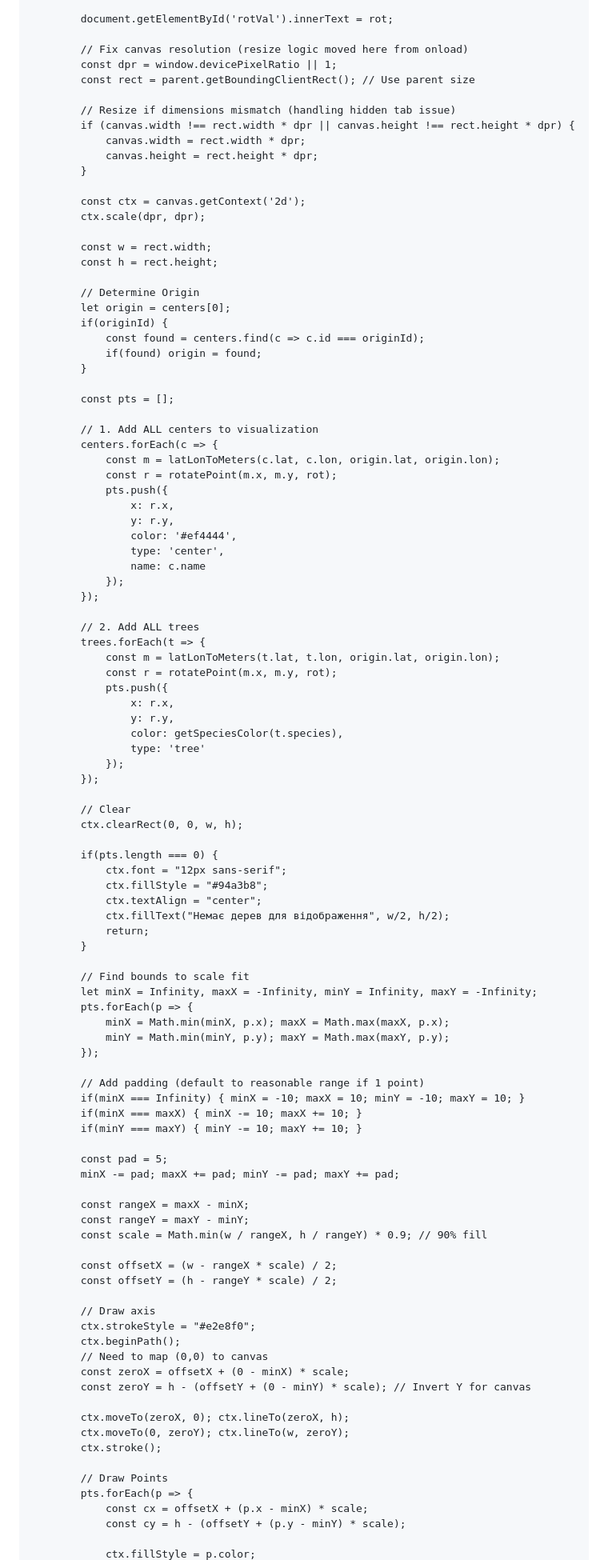
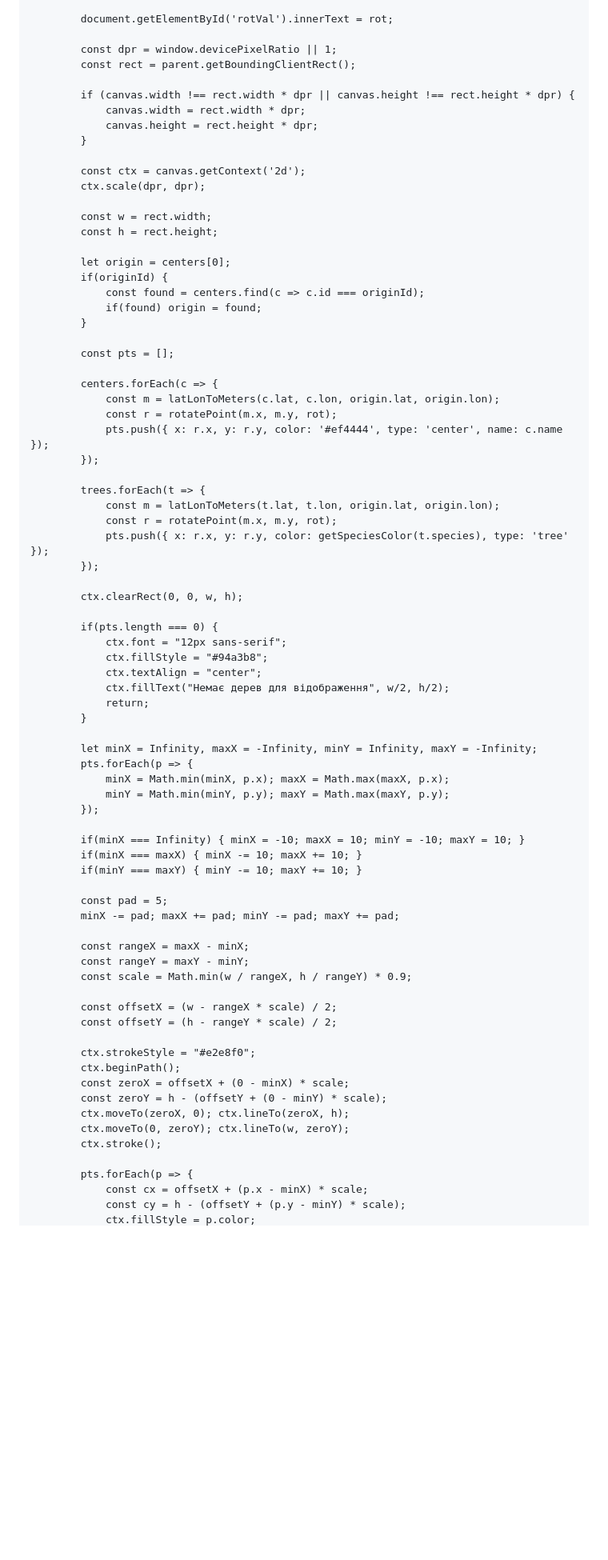
Before and after one commit to yevheniusas/posmapping, a Markdown page: README.md, the part around one of its changes. Shown at 80% size. Rendered like a GitHub page; blank space fills up the shorter version.

```diff
--- a/README.md
+++ b/README.md
@@ -590,11 +612,9 @@
 
             document.getElementById('rotVal').innerText = rot;
 
-            // Fix canvas resolution (resize logic moved here from onload)
             const dpr = window.devicePixelRatio || 1;
-            const rect = parent.getBoundingClientRect(); // Use parent size
+            const rect = parent.getBoundingClientRect();
 
-            // Resize if dimensions mismatch (handling hidden tab issue)
             if (canvas.width !== rect.width * dpr || canvas.height !== rect.height * dpr) {
                 canvas.width = rect.width * dpr;
                 canvas.height = rect.height * dpr;
@@ -606,7 +626,6 @@
             const w = rect.width;
             const h = rect.height;
 
-            // Determine Origin
             let origin = centers[0];
             if(originId) {
                 const found = centers.find(c => c.id === originId);
@@ -615,32 +634,18 @@
 
             const pts = [];
 
-            // 1. Add ALL centers to visualization
             centers.forEach(c => {
                 const m = latLonToMeters(c.lat, c.lon, origin.lat, origin.lon);
                 const r = rotatePoint(m.x, m.y, rot);
-                pts.push({
-                    x: r.x,
-                    y: r.y,
-                    color: '#ef4444',
-                    type: 'center',
-                    name: c.name
-                });
+                pts.push({ x: r.x, y: r.y, color: '#ef4444', type: 'center', name: c.name });
             });
 
-            // 2. Add ALL trees
             trees.forEach(t => {
                 const m = latLonToMeters(t.lat, t.lon, origin.lat, origin.lon);
                 const r = rotatePoint(m.x, m.y, rot);
-                pts.push({
-                    x: r.x,
-                    y: r.y,
-                    color: getSpeciesColor(t.species),
-                    type: 'tree'
-                });
+                pts.push({ x: r.x, y: r.y, color: getSpeciesColor(t.species), type: 'tree' });
             });
 
-            // Clear
             ctx.clearRect(0, 0, w, h);
 
             if(pts.length === 0) {
@@ -651,14 +656,12 @@
                 return;
             }
 
-            // Find bounds to scale fit
             let minX = Infinity, maxX = -Infinity, minY = Infinity, maxY = -Infinity;
             pts.forEach(p => {
                 minX = Math.min(minX, p.x); maxX = Math.max(maxX, p.x);
                 minY = Math.min(minY, p.y); maxY = Math.max(maxY, p.y);
             });
 
-            // Add padding (default to reasonable range if 1 point)
             if(minX === Infinity) { minX = -10; maxX = 10; minY = -10; maxY = 10; }
             if(minX === maxX) { minX -= 10; maxX += 10; }
             if(minY === maxY) { minY -= 10; maxY += 10; }
@@ -668,25 +671,20 @@
 
             const rangeX = maxX - minX;
             const rangeY = maxY - minY;
-            const scale = Math.min(w / rangeX, h / rangeY) * 0.9; // 90% fill
+            const scale = Math.min(w / rangeX, h / rangeY) * 0.9;
 
             const offsetX = (w - rangeX * scale) / 2;
             const offsetY = (h - rangeY * scale) / 2;
 
-            // Draw axis
             ctx.strokeStyle = "#e2e8f0";
             ctx.beginPath();
-            // Need to map (0,0) to canvas
             const zeroX = offsetX + (0 - minX) * scale;
-            const zeroY = h - (offsetY + (0 - minY) * scale); // Invert Y for canvas
-
+            const zeroY = h - (offsetY + (0 - minY) * scale);
             ctx.moveTo(zeroX, 0); ctx.lineTo(zeroX, h);
             ctx.moveTo(0, zeroY); ctx.lineTo(w, zeroY);
             ctx.stroke();
 
-            // Draw Points
             pts.forEach(p => {
                 const cx = offsetX + (p.x - minX) * scale;
                 const cy = h - (offsetY + (p.y - minY) * scale);
-
                 ctx.fillStyle = p.color;
```
Also changed, not shown: other parts of README.md (+130 -41 lines).
